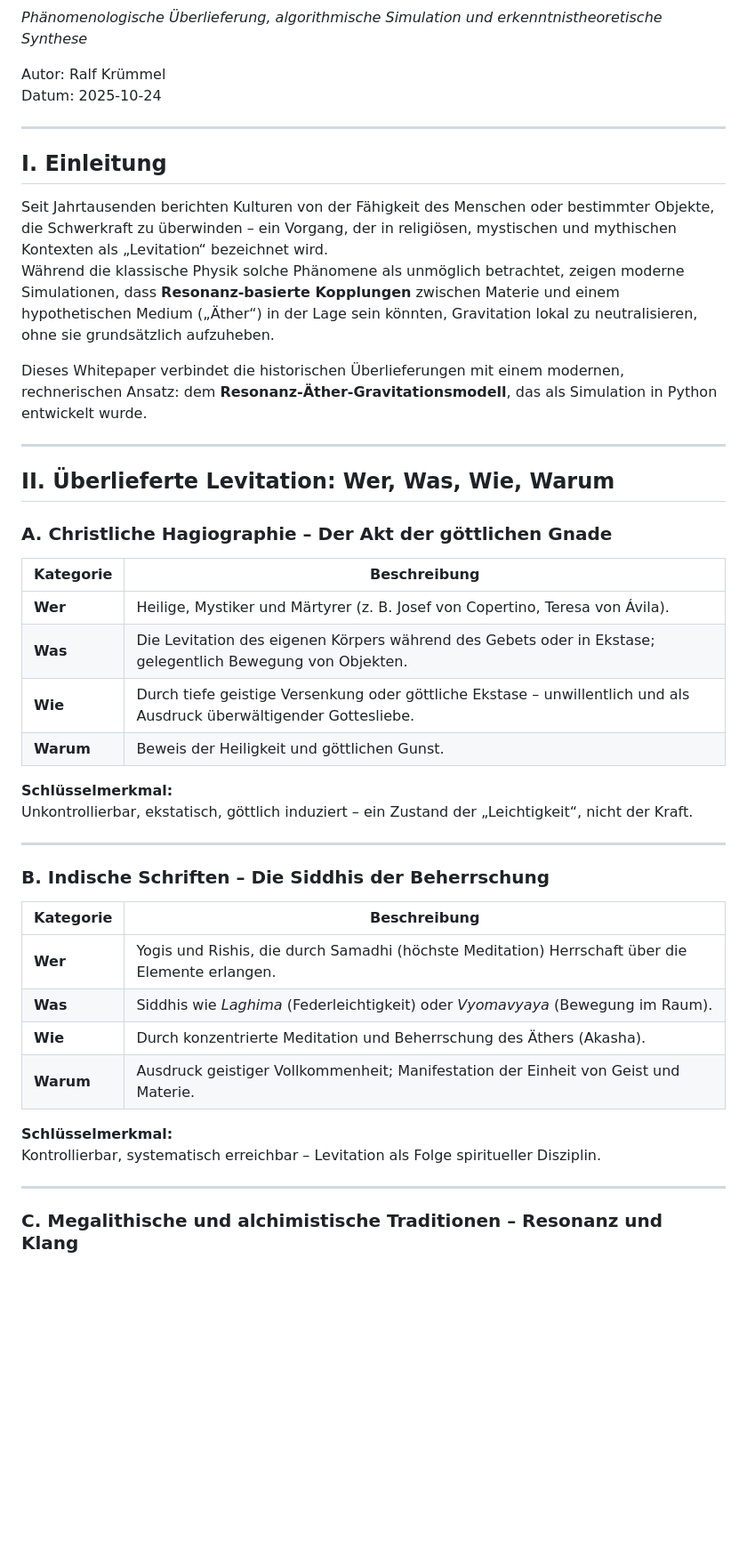
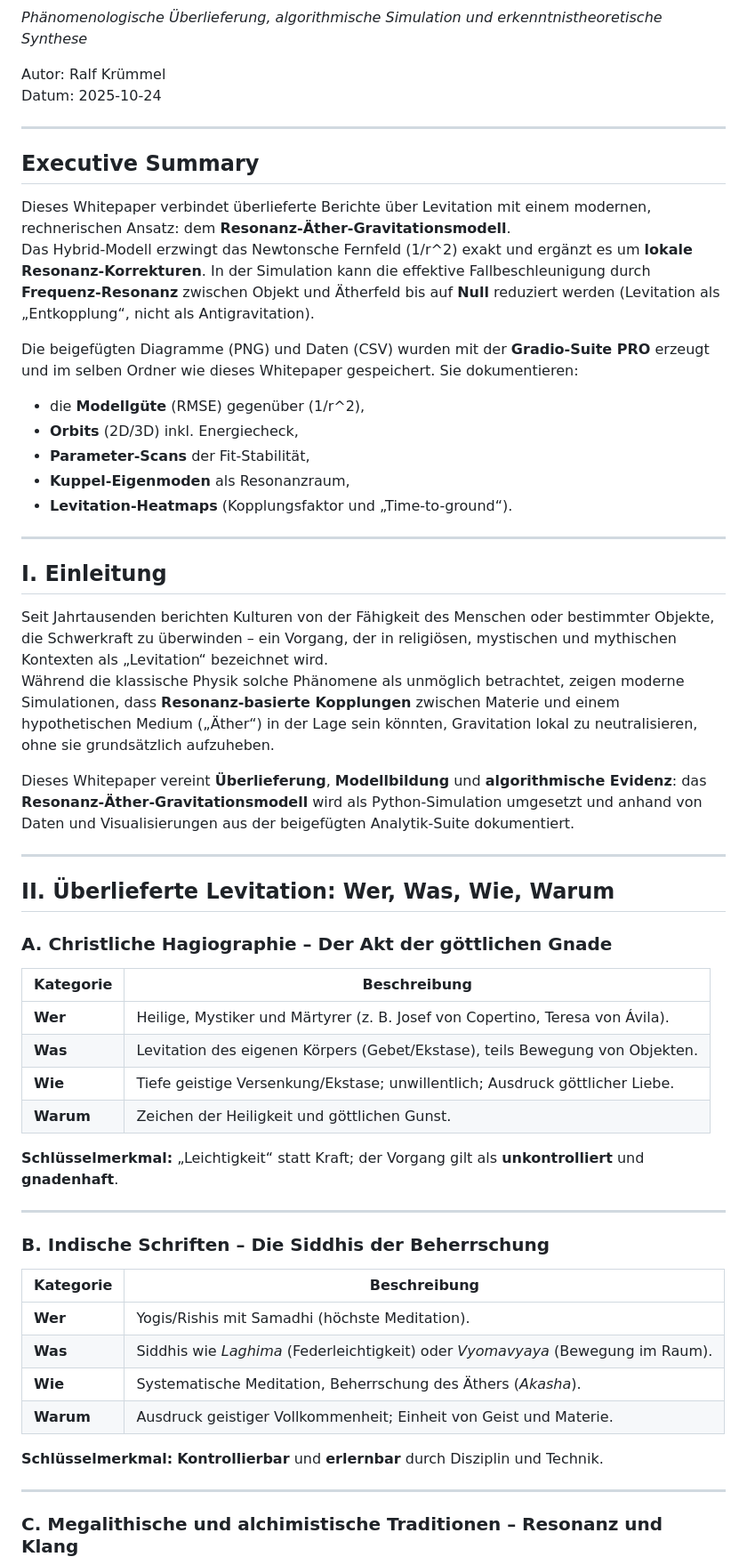
Before and after one commit to kruemmel-python/Resonanz--ther-Gravitation, a Markdown page: Resonanz_Aether_Levitation_Whitepaper.md, the part around one of its changes. Shown at 89% size. Drawn GitHub-style; blank space fills up the shorter version.

```diff
--- a/Resonanz_Aether_Levitation_Whitepaper.md
+++ b/Resonanz_Aether_Levitation_Whitepaper.md
@@ -7,12 +7,26 @@ Datum: 2025-10-24
 
 ---
 
+## Executive Summary
+
+Dieses Whitepaper verbindet überlieferte Berichte über Levitation mit einem modernen, rechnerischen Ansatz: dem **Resonanz-Äther-Gravitationsmodell**.
+Das Hybrid-Modell erzwingt das Newtonsche Fernfeld \(1/r^2\) exakt und ergänzt es um **lokale Resonanz-Korrekturen**. In der Simulation kann die effektive Fallbeschleunigung durch **Frequenz-Resonanz** zwischen Objekt und Ätherfeld bis auf **Null** reduziert werden (Levitation als „Entkopplung“, nicht als Antigravitation).
+
+Die beigefügten Diagramme (PNG) und Daten (CSV) wurden mit der **Gradio-Suite PRO** erzeugt und im selben Ordner wie dieses Whitepaper gespeichert. Sie dokumentieren:
+- die **Modellgüte** (RMSE) gegenüber \(1/r^2\),
+- **Orbits** (2D/3D) inkl. Energiecheck,
+- **Parameter-Scans** der Fit-Stabilität,
+- **Kuppel-Eigenmoden** als Resonanzraum,
+- **Levitation-Heatmaps** (Kopplungsfaktor und „Time-to-ground“).
+
+---
+
 ## I. Einleitung
 
 Seit Jahrtausenden berichten Kulturen von der Fähigkeit des Menschen oder bestimmter Objekte, die Schwerkraft zu überwinden – ein Vorgang, der in religiösen, mystischen und mythischen Kontexten als „Levitation“ bezeichnet wird.
 Während die klassische Physik solche Phänomene als unmöglich betrachtet, zeigen moderne Simulationen, dass **Resonanz-basierte Kopplungen** zwischen Materie und einem hypothetischen Medium („Äther“) in der Lage sein könnten, Gravitation lokal zu neutralisieren, ohne sie grundsätzlich aufzuheben.
 
-Dieses Whitepaper verbindet die historischen Überlieferungen mit einem modernen, rechnerischen Ansatz: dem **Resonanz-Äther-Gravitationsmodell**, das als Simulation in Python entwickelt wurde.
+Dieses Whitepaper vereint **Überlieferung**, **Modellbildung** und **algorithmische Evidenz**: das **Resonanz-Äther-Gravitationsmodell** wird als Python-Simulation umgesetzt und anhand von Daten und Visualisierungen aus der beigefügten Analytik-Suite dokumentiert.
 
 ---
 
@@ -21,28 +35,26 @@ Dieses Whitepaper verbindet die historischen Überlieferungen mit einem modernen
 ### A. Christliche Hagiographie – Der Akt der göttlichen Gnade
 
 | Kategorie | Beschreibung |
-|------------|---------------|
+|---|---|
 | **Wer** | Heilige, Mystiker und Märtyrer (z. B. Josef von Copertino, Teresa von Ávila). |
-| **Was** | Die Levitation des eigenen Körpers während des Gebets oder in Ekstase; gelegentlich Bewegung von Objekten. |
-| **Wie** | Durch tiefe geistige Versenkung oder göttliche Ekstase – unwillentlich und als Ausdruck überwältigender Gottesliebe. |
-| **Warum** | Beweis der Heiligkeit und göttlichen Gunst. |
+| **Was** | Levitation des eigenen Körpers (Gebet/Ekstase), teils Bewegung von Objekten. |
+| **Wie** | Tiefe geistige Versenkung/Ekstase; unwillentlich; Ausdruck göttlicher Liebe. |
+| **Warum** | Zeichen der Heiligkeit und göttlichen Gunst. |
 
-**Schlüsselmerkmal:**
-Unkontrollierbar, ekstatisch, göttlich induziert – ein Zustand der „Leichtigkeit“, nicht der Kraft.
+**Schlüsselmerkmal:** „Leichtigkeit“ statt Kraft; der Vorgang gilt als **unkontrolliert** und **gnadenhaft**.
 
 ---
 
 ### B. Indische Schriften – Die Siddhis der Beherrschung
 
 | Kategorie | Beschreibung |
-|------------|---------------|
-| **Wer** | Yogis und Rishis, die durch Samadhi (höchste Meditation) Herrschaft über die Elemente erlangen. |
+|---|---|
+| **Wer** | Yogis/Rishis mit Samadhi (höchste Meditation). |
 | **Was** | Siddhis wie *Laghima* (Federleichtigkeit) oder *Vyomavyaya* (Bewegung im Raum). |
-| **Wie** | Durch konzentrierte Meditation und Beherrschung des Äthers (Akasha). |
-| **Warum** | Ausdruck geistiger Vollkommenheit; Manifestation der Einheit von Geist und Materie. |
+| **Wie** | Systematische Meditation, Beherrschung des Äthers (*Akasha*). |
+| **Warum** | Ausdruck geistiger Vollkommenheit; Einheit von Geist und Materie. |
 
-**Schlüsselmerkmal:**
-Kontrollierbar, systematisch erreichbar – Levitation als Folge spiritueller Disziplin.
+**Schlüsselmerkmal:** **Kontrollierbar** und **erlernbar** durch Disziplin und Technik.
 
 ---
 
```
Also changed, not shown: other parts of Resonanz_Aether_Levitation_Whitepaper.md (+145 -76 lines).
